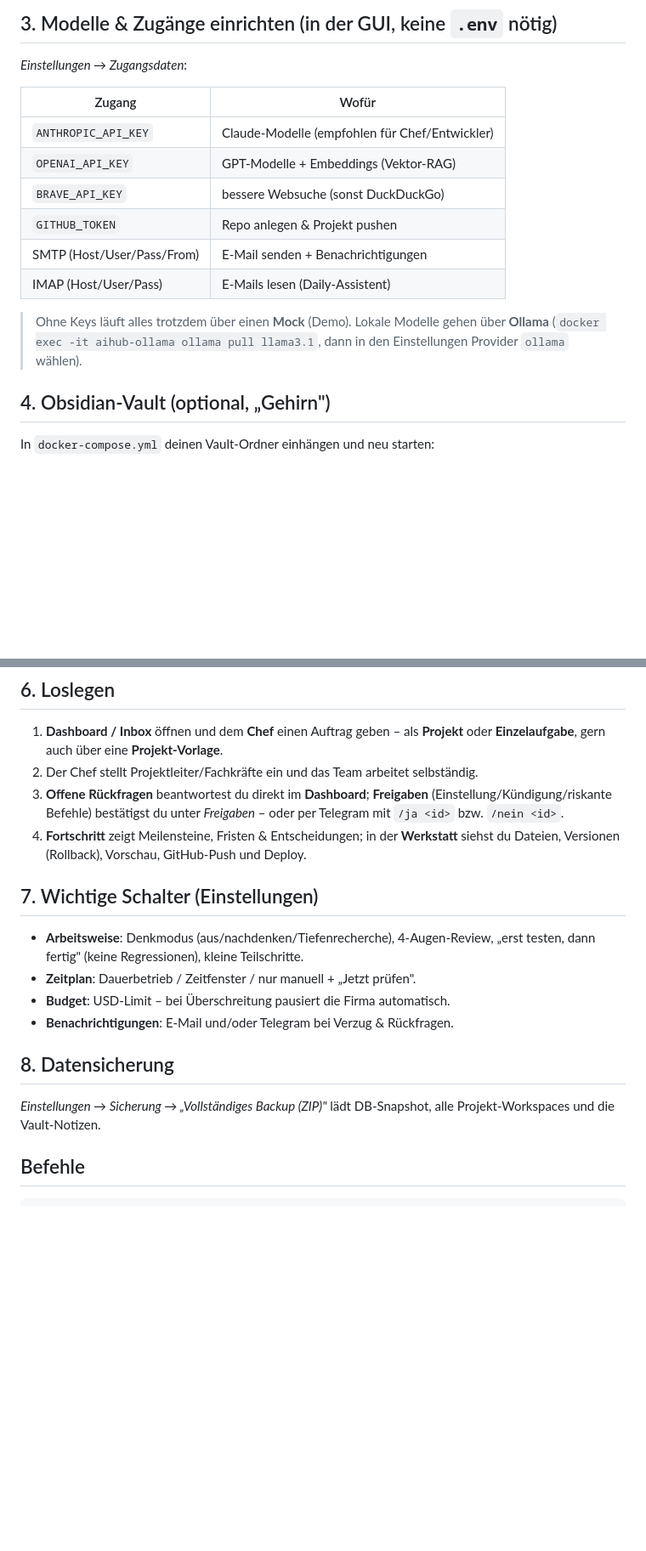
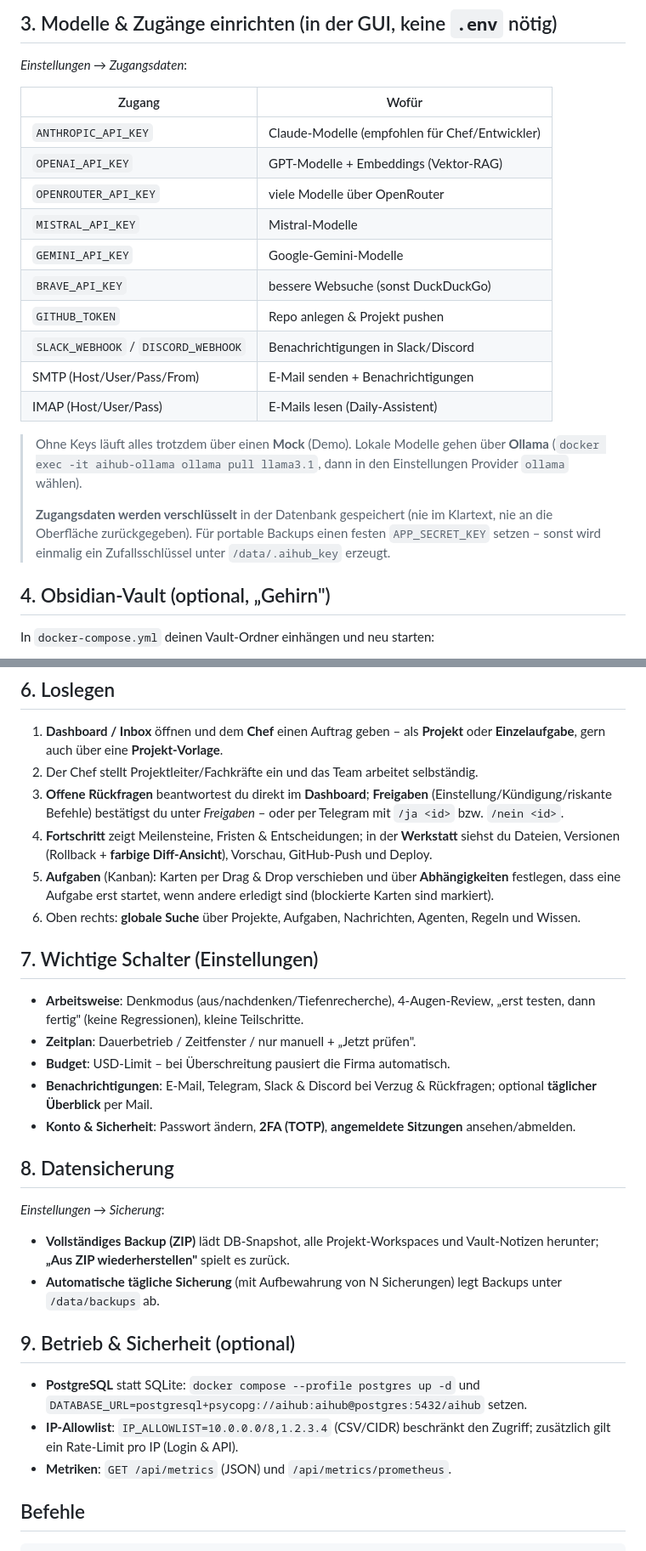
Before and after one commit to derBerliner1983/foundry-hub, a Markdown page: ANLEITUNG.md, 2 parts joined by grey strips. Shown at 85% size. Drawn GitHub-style; blank space fills up the shorter version.

```diff
--- a/ANLEITUNG.md
+++ b/ANLEITUNG.md
@@ -32,14 +32,23 @@ Weitere Nutzer erstellst du später unter **Nutzer & Teilen** (nur der Owner dar
 |--------|-------|
 | `ANTHROPIC_API_KEY` | Claude-Modelle (empfohlen für Chef/Entwickler) |
 | `OPENAI_API_KEY` | GPT-Modelle + Embeddings (Vektor-RAG) |
+| `OPENROUTER_API_KEY` | viele Modelle über OpenRouter |
+| `MISTRAL_API_KEY` | Mistral-Modelle |
+| `GEMINI_API_KEY` | Google-Gemini-Modelle |
 | `BRAVE_API_KEY` | bessere Websuche (sonst DuckDuckGo) |
 | `GITHUB_TOKEN` | Repo anlegen & Projekt pushen |
+| `SLACK_WEBHOOK` / `DISCORD_WEBHOOK` | Benachrichtigungen in Slack/Discord |
 | SMTP (Host/User/Pass/From) | E-Mail senden + Benachrichtigungen |
 | IMAP (Host/User/Pass) | E-Mails lesen (Daily-Assistent) |
 
 > Ohne Keys läuft alles trotzdem über einen **Mock** (Demo). Lokale Modelle gehen
 > über **Ollama** (`docker exec -it aihub-ollama ollama pull llama3.1`, dann in
 > den Einstellungen Provider `ollama` wählen).
+>
+> **Zugangsdaten werden verschlüsselt** in der Datenbank gespeichert (nie im
+> Klartext, nie an die Oberfläche zurückgegeben). Für portable Backups einen
+> festen `APP_SECRET_KEY` setzen – sonst wird einmalig ein Zufallsschlüssel unter
+> `/data/.aihub_key` erzeugt.
 
 ## 4. Obsidian-Vault (optional, „Gehirn")
 
@@ -72,8 +81,13 @@ hinter deinem HTTPS-Proxy automatisch als `Secure` gesetzt.
    (Einstellung/Kündigung/riskante Befehle) bestätigst du unter *Freigaben* –
    oder per Telegram mit `/ja <id>` bzw. `/nein <id>`.
 4. **Fortschritt** zeigt Meilensteine, Fristen & Entscheidungen; in der
-   **Werkstatt** siehst du Dateien, Versionen (Rollback), Vorschau, GitHub-Push
-   und Deploy.
+   **Werkstatt** siehst du Dateien, Versionen (Rollback + **farbige Diff-Ansicht**),
+   Vorschau, GitHub-Push und Deploy.
+5. **Aufgaben** (Kanban): Karten per Drag & Drop verschieben und über
+   **Abhängigkeiten** festlegen, dass eine Aufgabe erst startet, wenn andere
+   erledigt sind (blockierte Karten sind markiert).
+6. Oben rechts: **globale Suche** über Projekte, Aufgaben, Nachrichten, Agenten,
+   Regeln und Wissen.
 
 ## 7. Wichtige Schalter (Einstellungen)
 
@@ -81,12 +95,26 @@ hinter deinem HTTPS-Proxy automatisch als `Secure` gesetzt.
   „erst testen, dann fertig" (keine Regressionen), kleine Teilschritte.
 - **Zeitplan**: Dauerbetrieb / Zeitfenster / nur manuell + „Jetzt prüfen".
 - **Budget**: USD-Limit – bei Überschreitung pausiert die Firma automatisch.
-- **Benachrichtigungen**: E-Mail und/oder Telegram bei Verzug & Rückfragen.
+- **Benachrichtigungen**: E-Mail, Telegram, Slack & Discord bei Verzug &
+  Rückfragen; optional **täglicher Überblick** per Mail.
+- **Konto & Sicherheit**: Passwort ändern, **2FA (TOTP)**, **angemeldete
+  Sitzungen** ansehen/abmelden.
 
 ## 8. Datensicherung
 
-*Einstellungen → Sicherung → „Vollständiges Backup (ZIP)"* lädt DB-Snapshot,
-alle Projekt-Workspaces und die Vault-Notizen.
+*Einstellungen → Sicherung*:
+- **Vollständiges Backup (ZIP)** lädt DB-Snapshot, alle Projekt-Workspaces und
+  Vault-Notizen herunter; **„Aus ZIP wiederherstellen"** spielt es zurück.
+- **Automatische tägliche Sicherung** (mit Aufbewahrung von N Sicherungen) legt
+  Backups unter `/data/backups` ab.
+
+## 9. Betrieb & Sicherheit (optional)
+
+- **PostgreSQL** statt SQLite: `docker compose --profile postgres up -d` und
+  `DATABASE_URL=postgresql+psycopg://aihub:aihub@postgres:5432/aihub` setzen.
+- **IP-Allowlist**: `IP_ALLOWLIST=10.0.0.0/8,1.2.3.4` (CSV/CIDR) beschränkt den
+  Zugriff; zusätzlich gilt ein Rate-Limit pro IP (Login & API).
+- **Metriken**: `GET /api/metrics` (JSON) und `/api/metrics/prometheus`.
 
 ## Befehle
 
```
Also changed, not shown: README.md (+50 -14 lines).
